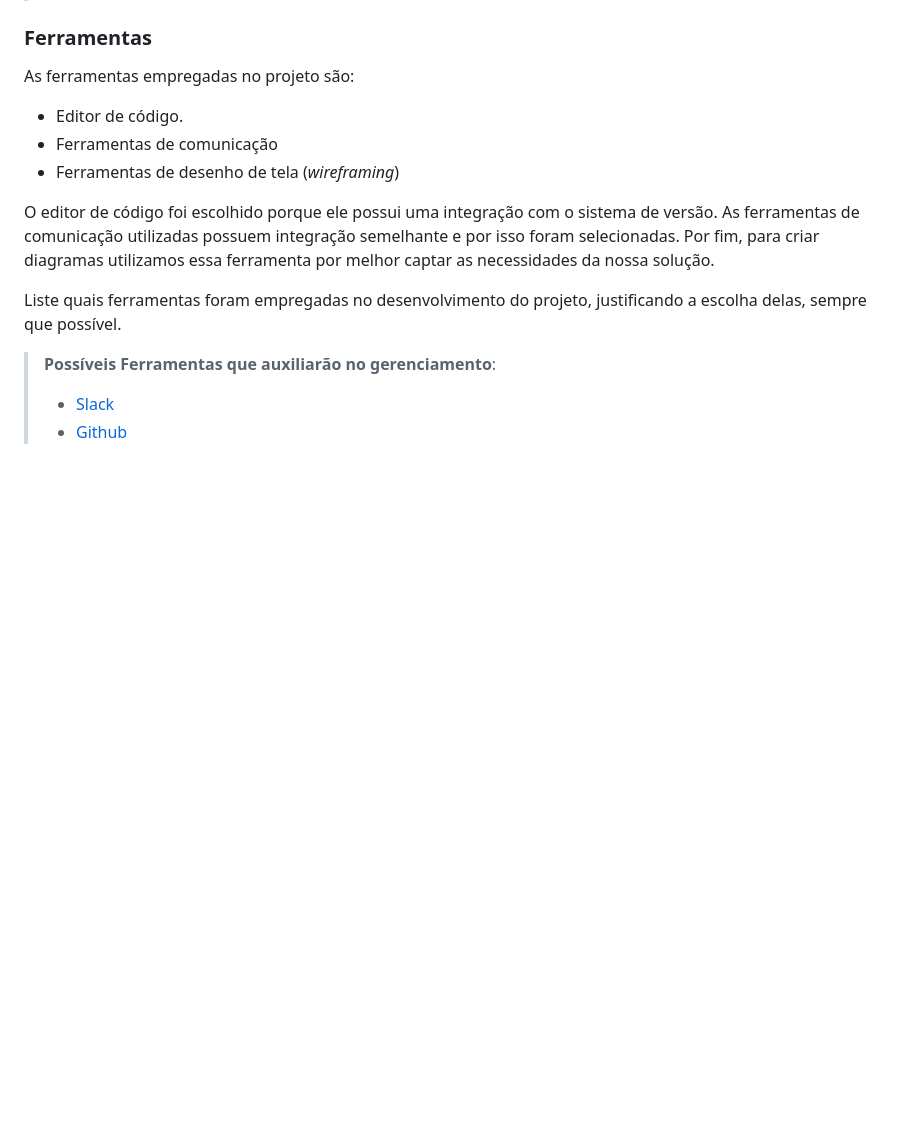
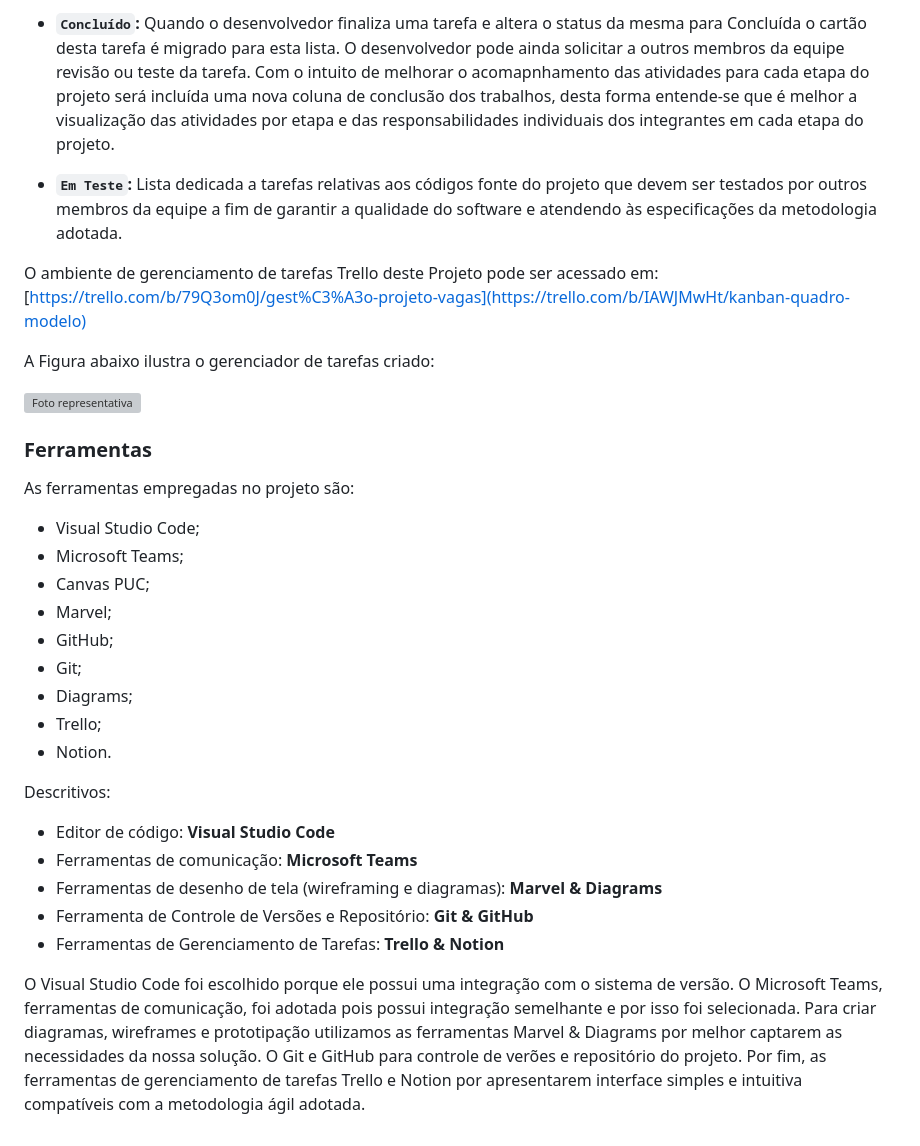
Before and after one commit to ICEI-PUC-Minas-PMV-ADS/pmv-ads-2023-2-e3-proj-mov-t2-g3-comandas, a Markdown page: docs/03-Metodologia.md, the part around the change printed below. GitHub-like rendering; blank space fills up the shorter version; grey boxes are pictures that could not be loaded.

```diff
--- a/docs/03-Metodologia.md
+++ b/docs/03-Metodologia.md
@@ -72,16 +94,39 @@ Coloque  informações sobre detalhes da implementação do Scrum seguido pelo g
+- **`Concluído`:**
+	Quando o desenvolvedor finaliza uma tarefa e altera o status da mesma para Concluída o cartão desta tarefa é migrado para esta lista. O desenvolvedor pode ainda solicitar a outros membros da equipe revisão ou teste da tarefa. Com o intuito de melhorar o acomapnhamento das atividades para cada etapa do projeto será incluída uma nova coluna de conclusão dos trabalhos, desta forma entende-se que é melhor a visualização das atividades por etapa e das responsabilidades individuais dos integrantes em cada etapa do projeto.
+
+- **`Em Teste`:**
+	Lista dedicada a tarefas relativas aos códigos fonte do projeto que devem ser testados por outros membros da equipe a fim de garantir a qualidade do software e atendendo às especificações da metodologia adotada.
+
+O ambiente de gerenciamento de tarefas Trello deste Projeto pode ser acessado em:
+[https://trello.com/b/79Q3om0J/gest%C3%A3o-projeto-vagas](https://trello.com/b/IAWJMwHt/kanban-quadro-modelo)
+
+A Figura abaixo ilustra o gerenciador de tarefas criado:
+
+ ![Foto representativa](https://github.com/ICEI-PUC-Minas-PMV-ADS/pmv-ads-2023-1-e2-proj-int-t4-g1-greenpath/blob/35f758bc38132d55242e7065bedd60bab018632a/docs/img/Processo_Trello_screenshot.png)
+
 
 ### Ferramentas
 
 As ferramentas empregadas no projeto são:
 
-- Editor de código.
-- Ferramentas de comunicação
-- Ferramentas de desenho de tela (_wireframing_)
+- Visual Studio Code;
+- Microsoft Teams;
+- Canvas PUC;
+- Marvel;
+- GitHub;
+- Git;
+- Diagrams;
+- Trello;
+- Notion.
 
-O editor de código foi escolhido porque ele possui uma integração com o sistema de versão. As ferramentas de comunicação utilizadas possuem integração semelhante e por isso foram selecionadas. Por fim, para criar diagramas utilizamos essa ferramenta por melhor captar as necessidades da nossa solução.
+Descritivos:
 
-Liste quais ferramentas foram empregadas no desenvolvimento do projeto, justificando a escolha delas, sempre que possível.
+- Editor de código: **Visual Studio Code**
+- Ferramentas de comunicação: **Microsoft Teams**
+- Ferramentas de desenho de tela (wireframing e diagramas): **Marvel & Diagrams**
+- Ferramenta de Controle de Versões e Repositório: **Git & GitHub**
+- Ferramentas de Gerenciamento de Tarefas: **Trello & Notion**
 
-> **Possíveis Ferramentas que auxiliarão no gerenciamento**:
-> - [Slack](https://slack.com/)
-> - [Github](https://github.com/)
+O Visual Studio Code foi escolhido porque ele possui uma integração com o sistema de versão. O Microsoft Teams, ferramentas de comunicação, foi adotada pois possui
+integração semelhante e por isso foi selecionada. Para criar diagramas, wireframes e prototipação utilizamos as ferramentas Marvel & Diagrams por melhor captarem as
+necessidades da nossa solução. O Git e GitHub para controle de verões e repositório do projeto. Por fim, as ferramentas de gerenciamento de tarefas Trello e Notion por apresentarem interface simples e intuitiva compatíveis com a metodologia ágil adotada.
```
Also changed, not shown: other parts of docs/03-Metodologia.md (+54 -32 lines).
